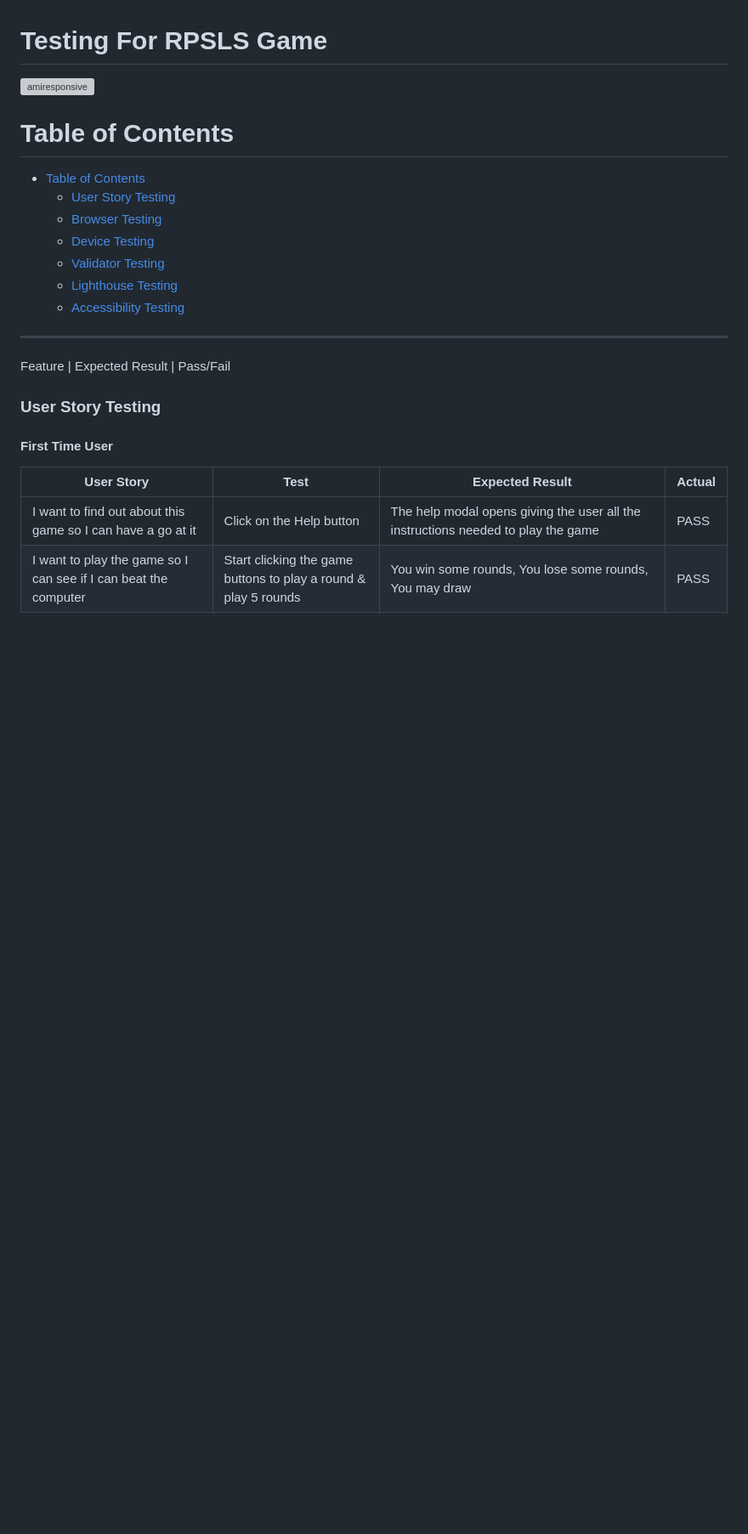
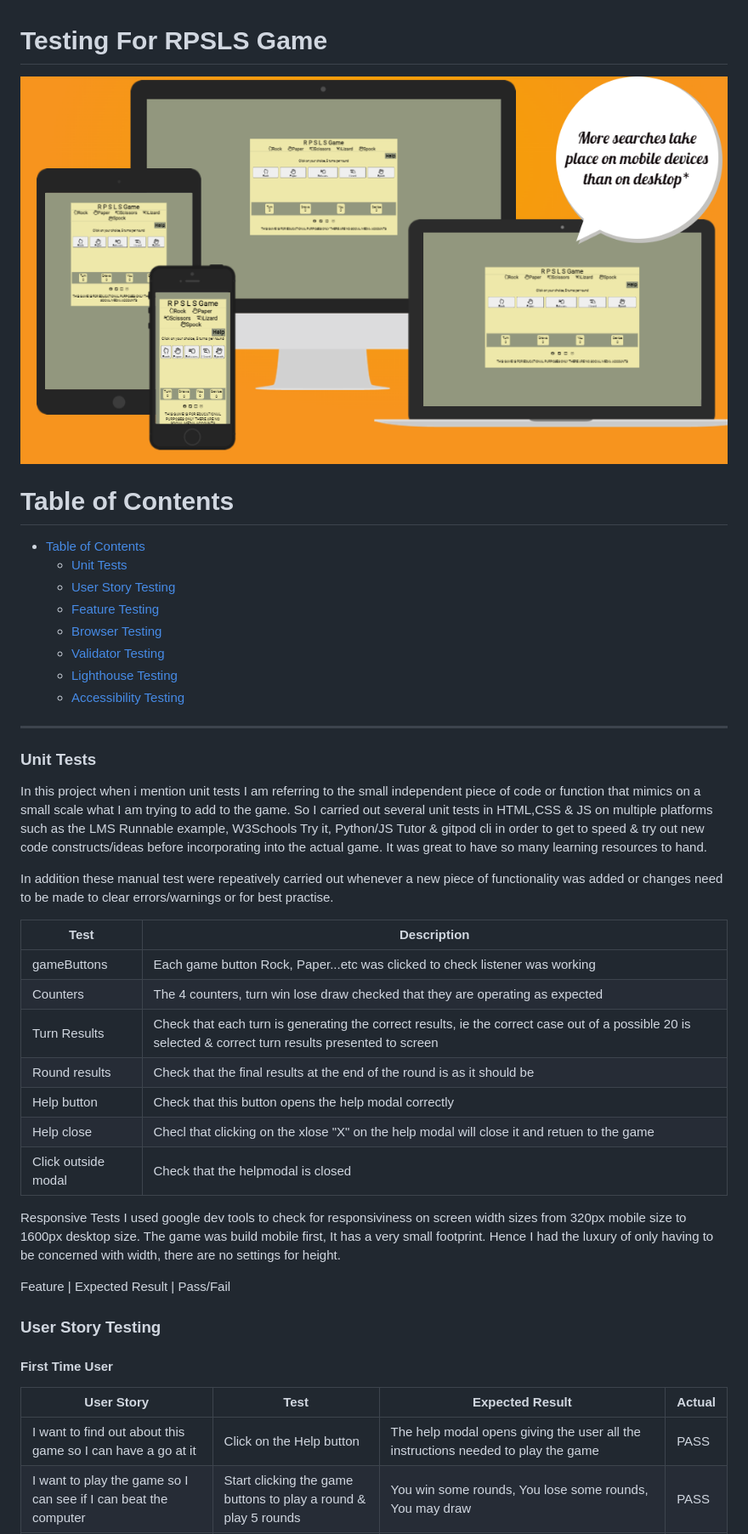
Before and after one commit to siobhain/rpslsgame, a Markdown page: TESTING.md, the part around the change printed below. Shown: that part at 85% size. Rendered like a GitHub page; pictures changed too: docs/amirorange.png (added); blank space fills up the shorter version; grey boxes are pictures that could not be loaded.

```diff
--- a/TESTING.md
+++ b/TESTING.md
@@ -1,21 +1,43 @@
 <h1> Testing For RPSLS Game </h1>
 
-![amiresponsive](docs/amir.png)
+![amiresponsive](docs/amirorange.png)
 
 # Table of Contents
 - [Table of Contents](#table-of-contents)
-  - [User Story Testing](#story-testing)
+  - [Unit Tests](#pre-testing)
+  - [User Story Testing](#user-story-testing)
+  - [Feature Testing](#device-testing)
   - [Browser Testing](#browser-testing)
-  - [Device Testing](#device-testing)
   - [Validator Testing](#validator-testing)
   - [Lighthouse Testing](#lighthouse-testing)
   - [Accessibility Testing](#accessibility-testing)
 
-<hr>
+---
+
+### Unit Tests
+In this project when i mention unit tests I am referring to the small independent piece of code or function that mimics on a small scale what I am trying to add to the game. So I carried out several unit tests in HTML,CSS & JS on multiple platforms such as the LMS Runnable example, W3Schools Try it, Python/JS Tutor & gitpod cli in order to get to speed & try out new code constructs/ideas before incorporating into the actual game. It was great to have so many learning resources to hand.
+
+In addition these manual test were repeatively carried out whenever a new piece of functionality was added or changes need to be made to clear errors/warnings or for best practise.
+
+|Test|Description|
+|-----|-----|
+|gameButtons| Each game button Rock, Paper...etc was clicked to check listener was working|
+|Counters| The 4 counters, turn win lose draw checked that they are operating as expected|
+|Turn Results|Check that each turn is generating the correct results, ie the correct case out of a possible 20 is selected & correct turn results presented to screen|
+|Round results|Check that the final results at the end of the round is as it should be|
+|Help button| Check that this button opens the help modal correctly
+|Help close|  Checl that clicking on the xlose "X" on the help modal will close it and retuen to the game
+|Click outside modal| Check that the helpmodal is closed|
+
+Responsive Tests
+I used google dev tools to check for responsiviness on screen width sizes from 320px mobile size to 1600px desktop size. The game was build mobile first, It has a very small footprint. Hence I had the luxury of only having to be concerned with width, there are no settings for height.
+
+
 
 Feature | Expected Result | Pass/Fail
+
+
 ### User Story Testing
-
 #### First Time User
 
 |User Story | Test | Expected Result| Actual|
```
Also changed, not shown: other parts of TESTING.md (+17 -19 lines), README.md (+8 -8 lines), docs/amirfirefox.png (added), docs/lighthousemobile.png (added), docs/rulestable.png (added), docs/startgame375px.png (added).
